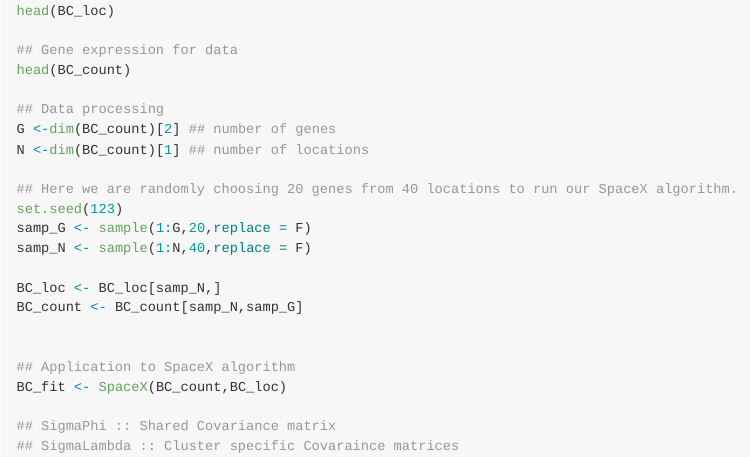
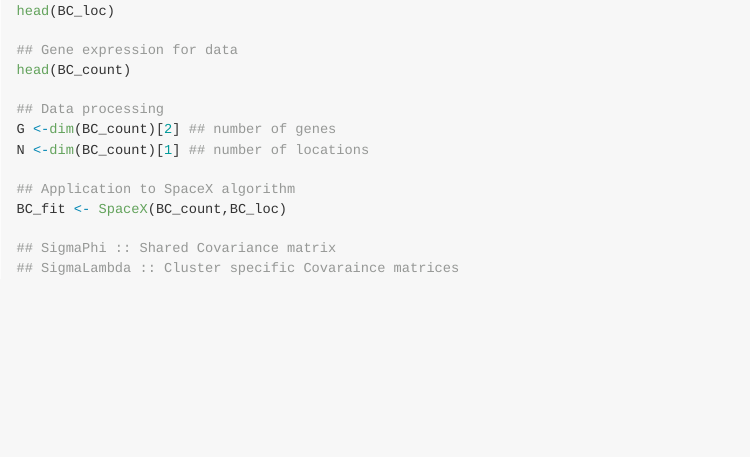
Before and after one commit to bayesrx/SpaceX, an R Markdown document (README.Rmd): the page in a window 1100 px wide, from 650 px down. The pictures show the output file README.md that the author committed with the source, drawn offline in the style of GitHub.

Commit message:
update readme

```diff
--- a/README.Rmd
+++ b/README.Rmd
@@ -46,15 +46,6 @@ head(BC_count)
 G <-dim(BC_count)[2] ## number of genes
 N <-dim(BC_count)[1] ## number of locations
 
-## Here we are randomly choosing 20 genes from 40 locations to run our SpaceX algorithm.
-set.seed(123)
-samp_G <- sample(1:G,20,replace = F)
-samp_N <- sample(1:N,40,replace = F)
-
-BC_loc <- BC_loc[samp_N,]
-BC_count <- BC_count[samp_N,samp_G]
-
-
 ## Application to SpaceX algorithm
 BC_fit <- SpaceX(BC_count,BC_loc)
 
```
Also changed, not shown: Hub genes/BC_Hub_genes_edges.xlsx (added), Hub genes/Merfish_Hub_genes_edges.xlsx (added), README.md, 1 other file.
